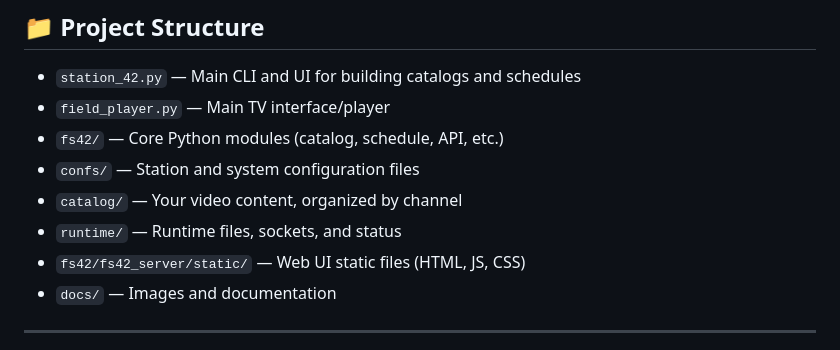
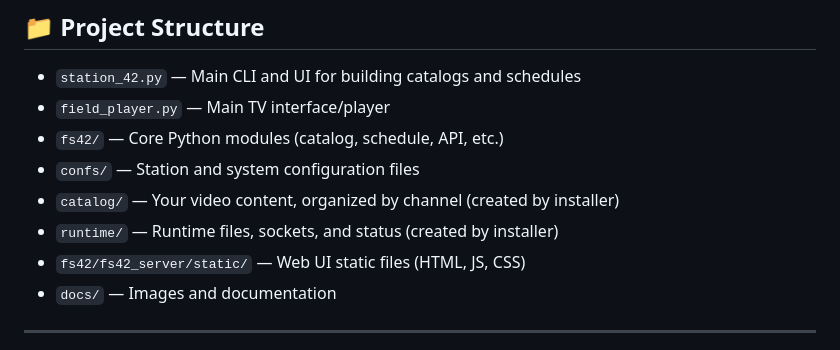
Before and after one commit to shane-mason/FieldStation42, a Markdown page: README.md, the part around one of its changes. GitHub-like rendering.

```diff
--- a/README.md
+++ b/README.md
@@ -47,8 +47,8 @@ For a full guide, see the [FieldStation42 Guide](https://github.com/shane-mason/
 - `field_player.py` — Main TV interface/player
 - `fs42/` — Core Python modules (catalog, schedule, API, etc.)
 - `confs/` — Station and system configuration files
-- `catalog/` — Your video content, organized by channel
-- `runtime/` — Runtime files, sockets, and status
+- `catalog/` — Your video content, organized by channel (created by installer)
+- `runtime/` — Runtime files, sockets, and status (created by installer)
 - `fs42/fs42_server/static/` — Web UI static files (HTML, JS, CSS)
 - `docs/` — Images and documentation
 
```
Also changed, not shown: other parts of README.md (+0 -25 lines).
